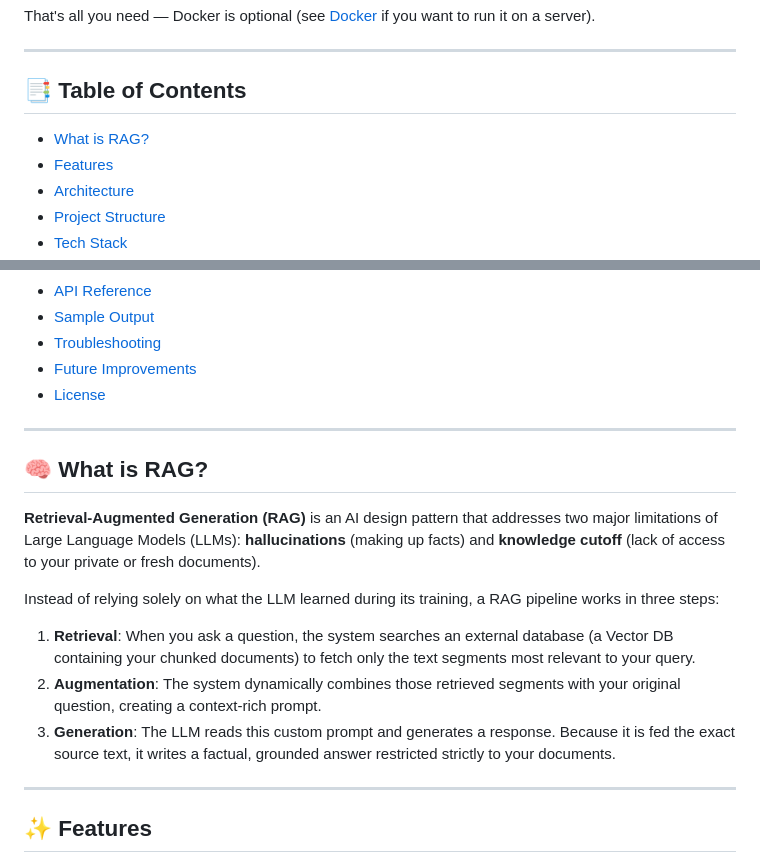
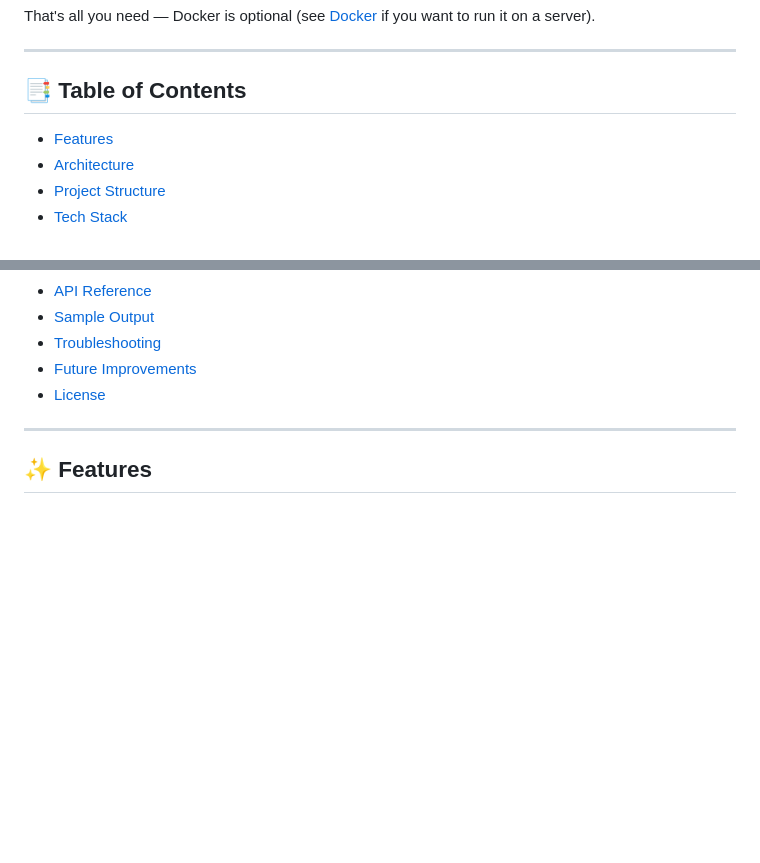
Before and after one commit to shreykumarsingh/DocMind, a Markdown page: README.md, 2 parts joined by grey strips. Rendered like a GitHub page; blank space fills up the shorter version.

Commit message:
docs: remove 'What is RAG?' section from README

```diff
--- a/README.md
+++ b/README.md
@@ -16,7 +16,6 @@ That's all you need — Docker is optional (see [Docker](#-docker) if you want t
 
 ## 📑 Table of Contents
 
-- [What is RAG?](#-what-is-rag)
 - [Features](#-features)
 - [Architecture](#-architecture)
 - [Project Structure](#-project-structure)
@@ -34,17 +33,6 @@ That's all you need — Docker is optional (see [Docker](#-docker) if you want t
 - [Troubleshooting](#-troubleshooting)
 - [Future Improvements](#-future-improvements)
 - [License](#-license)
-
----
-
-## 🧠 What is RAG?
-
-**Retrieval-Augmented Generation (RAG)** is an AI design pattern that addresses two major limitations of Large Language Models (LLMs): **hallucinations** (making up facts) and **knowledge cutoff** (lack of access to your private or fresh documents).
-
-Instead of relying solely on what the LLM learned during its training, a RAG pipeline works in three steps:
-1. **Retrieval**: When you ask a question, the system searches an external database (a Vector DB containing your chunked documents) to fetch only the text segments most relevant to your query.
-2. **Augmentation**: The system dynamically combines those retrieved segments with your original question, creating a context-rich prompt.
-3. **Generation**: The LLM reads this custom prompt and generates a response. Because it is fed the exact source text, it writes a factual, grounded answer restricted strictly to your documents.
 
 ---
 
```
